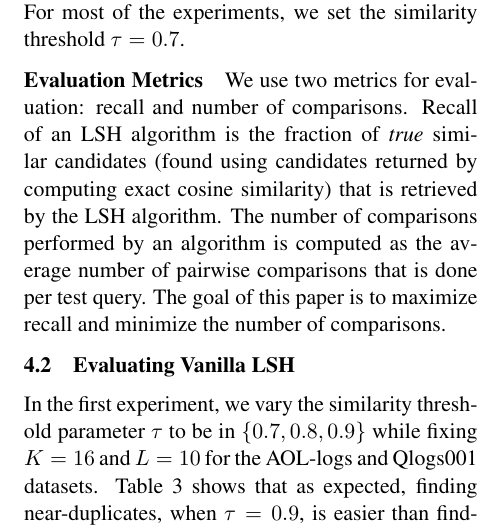
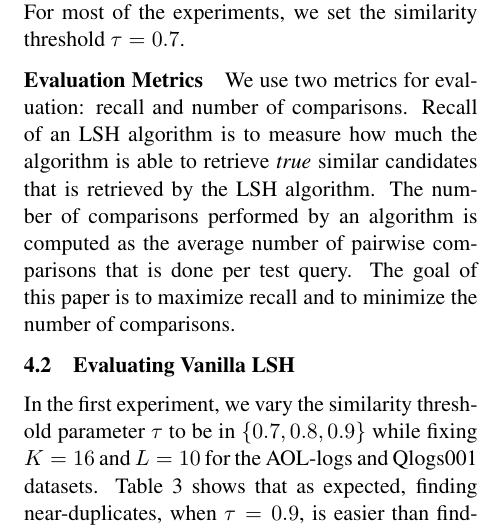
Before and after one commit to chihoon/VVLSH, a LaTeX paper (ACL2014/paper.tex, which reads ACL2014/experiments.tex): part of one column of page 6 of 10, cut so that both start at the same text. Compiled offline with pdfLaTeX.

Commit message:
updating experiment section

```diff
--- a/ACL2014/experiments.tex
+++ b/ACL2014/experiments.tex
@@ -43,10 +43,11 @@ For most of the experiments, we set the similarity threshold  $\tau=0.7$.
 
 \paragraph{Evaluation Metrics}
 We use two metrics for evaluation: recall and number of comparisons.
-Recall of an LSH algorithm is the fraction of \emph{true} similar candidates (found using candidates returned by computing exact cosine similarity)
+Recall of an LSH algorithm is to measure how much the algorithm is able to retrieve \emph{true} similar candidates
+%, which tells how (found using candidates returned by computing exact cosine similarity)
 that is retrieved by the LSH algorithm.
 The number of comparisons performed by an algorithm is computed as the average number of pairwise comparisons that is done per test query.
-The goal of this paper is to maximize recall and minimize the number of comparisons.
+The goal of this paper is to maximize recall and to minimize the number of comparisons.
 
 \subsection{Evaluating Vanilla LSH}
 \label{subsec:eval:vanillaLSH}
```
